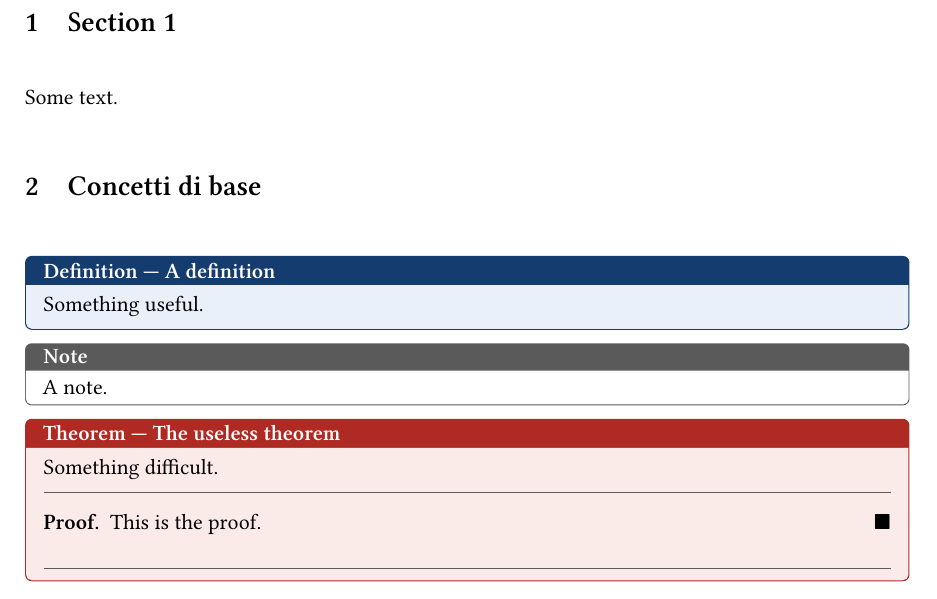
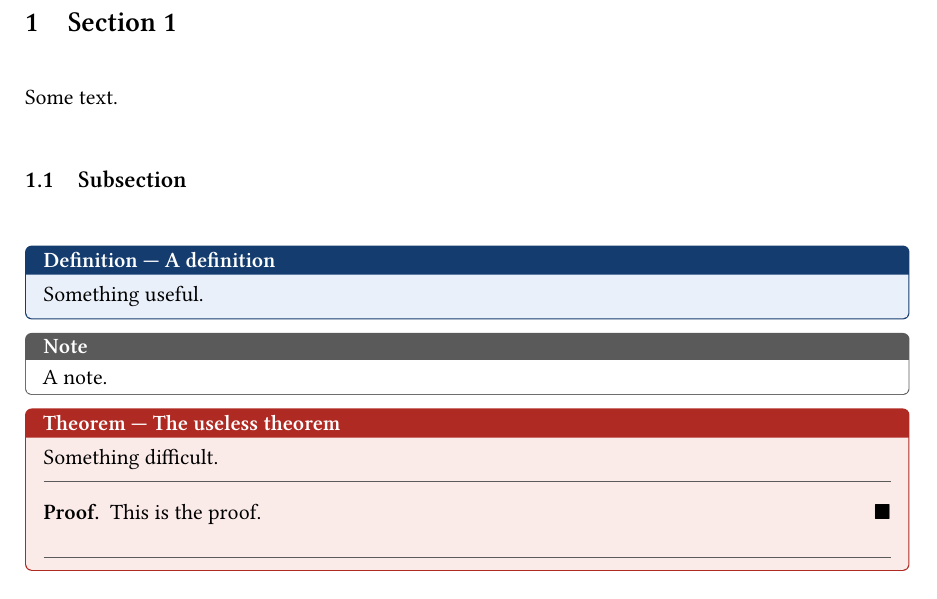
Before and after one commit to fedeRizzi04/latex-notes-template, a LaTeX book (notes.tex): part of page 4 of 4, cut so that both start at the same text. Compiled offline with pdfLaTeX.

Commit message:
tweaking and readme

```diff
--- a/notes.tex
+++ b/notes.tex
@@ -341,7 +341,7 @@
 
 Some text.
 
-\section{Concetti di base}
+\subsection{Subsection}
 
 \begin{definizione}{A definition}
 Something useful.
```
Also changed, not shown: README.md (added), 1 other file.
